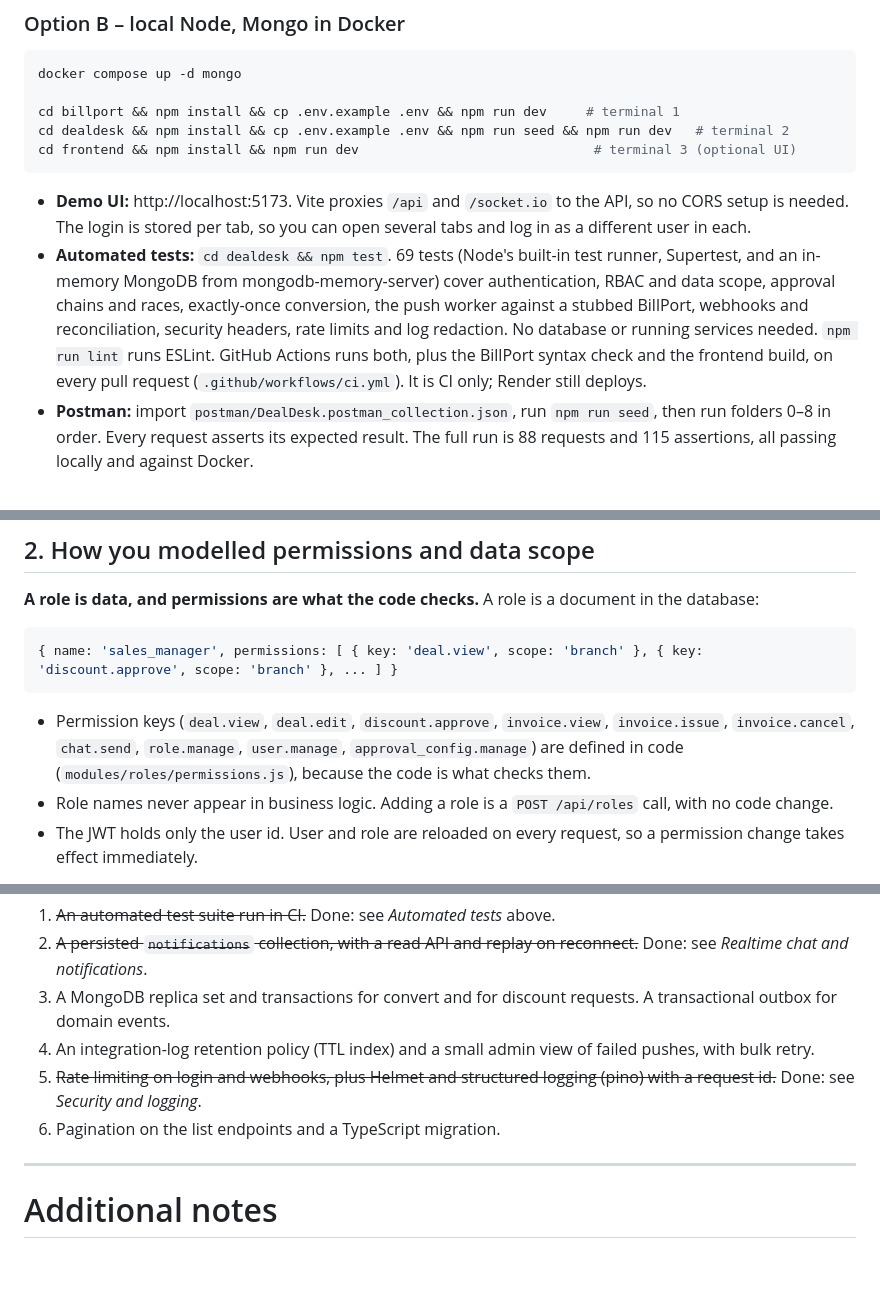
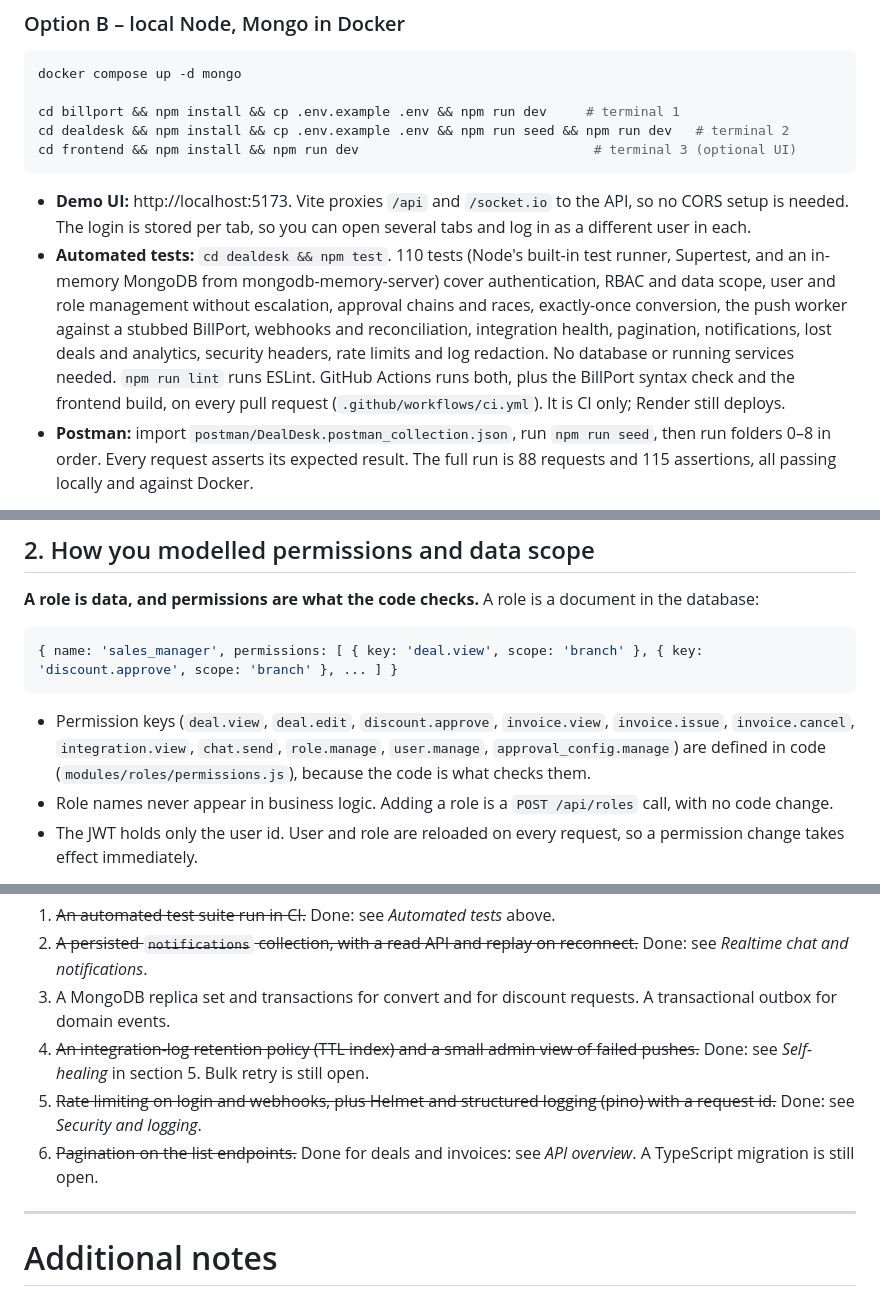
Before and after one commit to Farzana-firosh/dealdesk, a Markdown page: README.md, 3 parts joined by grey strips. GitHub-like rendering; blank space fills up the shorter version.

````diff
--- a/README.md
+++ b/README.md
@@ -42,7 +48,7 @@ cd frontend && npm install && npm run dev                              # termina
 ```
 
 - **Demo UI:** http://localhost:5173. Vite proxies `/api` and `/socket.io` to the API, so no CORS setup is needed. The login is stored per tab, so you can open several tabs and log in as a different user in each.
-- **Automated tests:** `cd dealdesk && npm test`. 69 tests (Node's built-in test runner, Supertest, and an in-memory MongoDB from mongodb-memory-server) cover authentication, RBAC and data scope, approval chains and races, exactly-once conversion, the push worker against a stubbed BillPort, webhooks and reconciliation, security headers, rate limits and log redaction. No database or running services needed. `npm run lint` runs ESLint. GitHub Actions runs both, plus the BillPort syntax check and the frontend build, on every pull request (`.github/workflows/ci.yml`). It is CI only; Render still deploys.
+- **Automated tests:** `cd dealdesk && npm test`. 110 tests (Node's built-in test runner, Supertest, and an in-memory MongoDB from mongodb-memory-server) cover authentication, RBAC and data scope, user and role management without escalation, approval chains and races, exactly-once conversion, the push worker against a stubbed BillPort, webhooks and reconciliation, integration health, pagination, notifications, lost deals and analytics, security headers, rate limits and log redaction. No database or running services needed. `npm run lint` runs ESLint. GitHub Actions runs both, plus the BillPort syntax check and the frontend build, on every pull request (`.github/workflows/ci.yml`). It is CI only; Render still deploys.
 - **Postman:** import `postman/DealDesk.postman_collection.json`, run `npm run seed`, then run folders 0–8 in order. Every request asserts its expected result. The full run is 88 requests and 115 assertions, all passing locally and against Docker.
 
 **Seed users** (password `Password123!`, all `@dealdesk.test`):
@@ -125,7 +131,7 @@ Controllers stay thin and the business rules live in the services. The UI only *
 ```js
 { name: 'sales_manager', permissions: [ { key: 'deal.view', scope: 'branch' }, { key: 'discount.approve', scope: 'branch' }, ... ] }
 ```
-- Permission keys (`deal.view`, `deal.edit`, `discount.approve`, `invoice.view`, `invoice.issue`, `invoice.cancel`, `chat.send`, `role.manage`, `user.manage`, `approval_config.manage`) are defined in code (`modules/roles/permissions.js`), because the code is what checks them.
+- Permission keys (`deal.view`, `deal.edit`, `discount.approve`, `invoice.view`, `invoice.issue`, `invoice.cancel`, `integration.view`, `chat.send`, `role.manage`, `user.manage`, `approval_config.manage`) are defined in code (`modules/roles/permissions.js`), because the code is what checks them.
 - Role names never appear in business logic. Adding a role is a `POST /api/roles` call, with no code change.
 - The JWT holds only the user id. User and role are reloaded on every request, so a permission change takes effect immediately.
 
@@ -264,9 +276,9 @@ PAID (seq 3) followed by a late VIEWED (seq 2) leaves the invoice **paid**, and
 1. ~~An automated test suite run in CI.~~ Done: see *Automated tests* above.
 2. ~~A persisted `notifications` collection, with a read API and replay on reconnect.~~ Done: see *Realtime chat and notifications*.
 3. A MongoDB replica set and transactions for convert and for discount requests. A transactional outbox for domain events.
-4. An integration-log retention policy (TTL index) and a small admin view of failed pushes, with bulk retry.
+4. ~~An integration-log retention policy (TTL index) and a small admin view of failed pushes.~~ Done: see *Self-healing* in section 5. Bulk retry is still open.
 5. ~~Rate limiting on login and webhooks, plus Helmet and structured logging (pino) with a request id.~~ Done: see *Security and logging*.
-6. Pagination on the list endpoints and a TypeScript migration.
+6. ~~Pagination on the list endpoints.~~ Done for deals and invoices: see *API overview*. A TypeScript migration is still open.
 
 ---
 
````
Also changed, not shown: other parts of README.md (+19 -4 lines), docs/screenshots/dashboard.png (added), docs/screenshots/deal-chat.png (added), docs/screenshots/integration-health.png (added), docs/screenshots/login.png (added).
